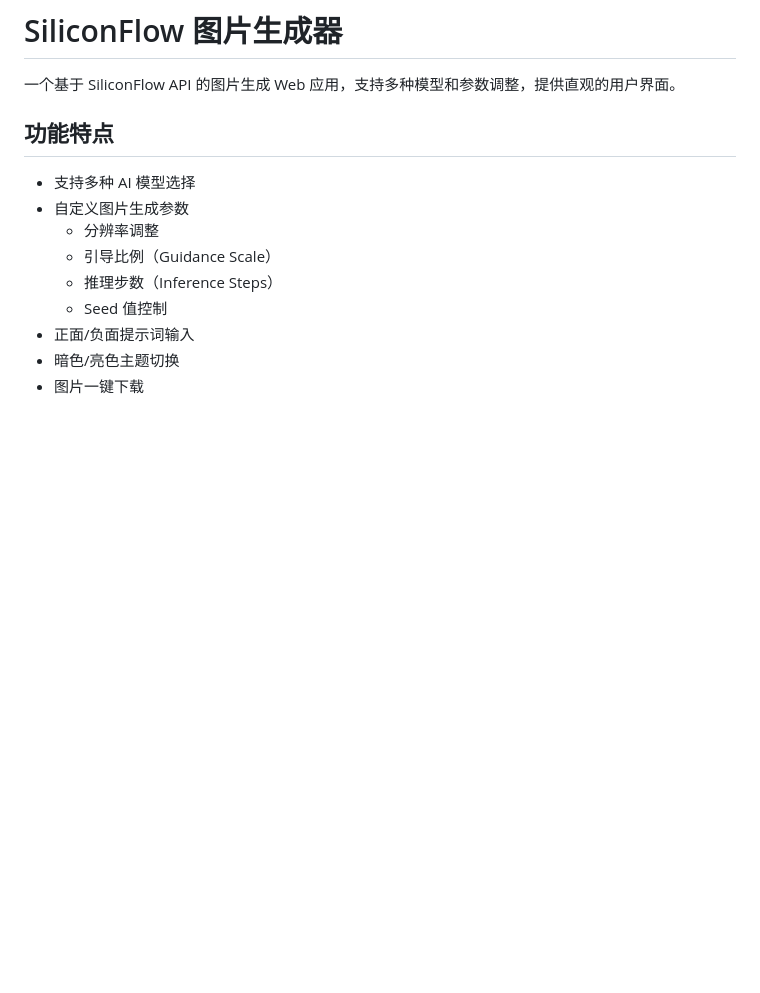
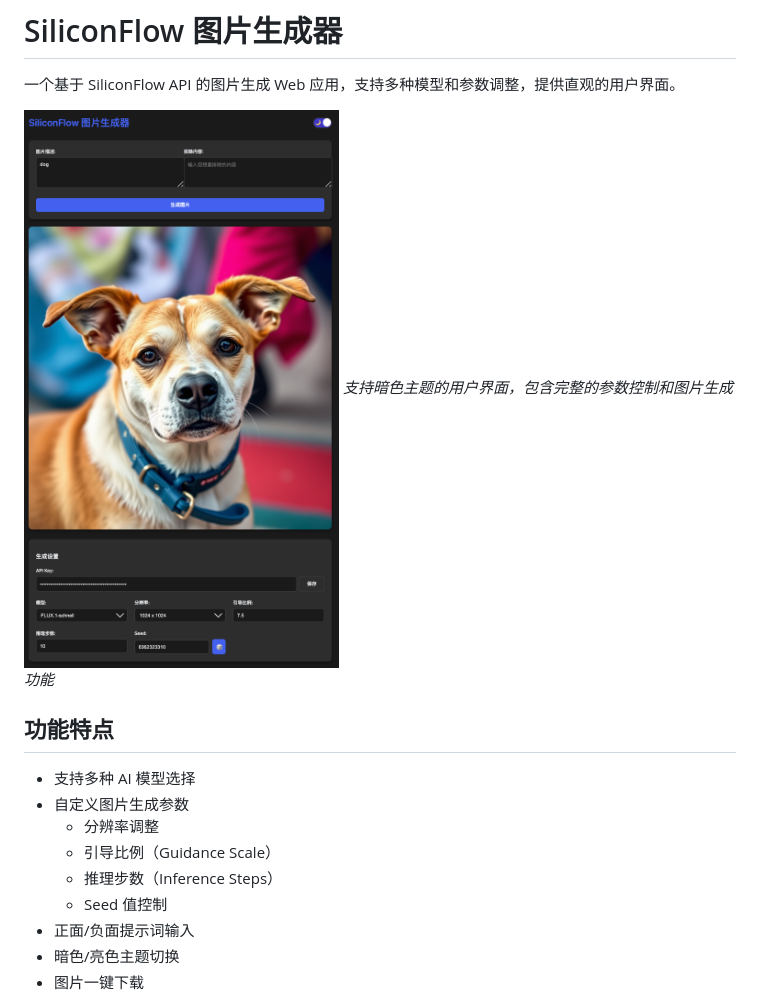
Before and after one commit to StardustWhisper/SiliconFlow-UI, a Markdown page: README.md, the part around the change. Rendered like a GitHub page; pictures changed too: screenshots/screenshot.png (added); blank space fills up the shorter version.

Commit message:
add screenshot to readme.md

```diff
--- a/README.md
+++ b/README.md
@@ -1,6 +1,9 @@
 # SiliconFlow 图片生成器
 
 一个基于 SiliconFlow API 的图片生成 Web 应用，支持多种模型和参数调整，提供直观的用户界面。
+
+![应用截图](screenshots/screenshot.png)
+*支持暗色主题的用户界面，包含完整的参数控制和图片生成功能*
 
 ## 功能特点
 
```
